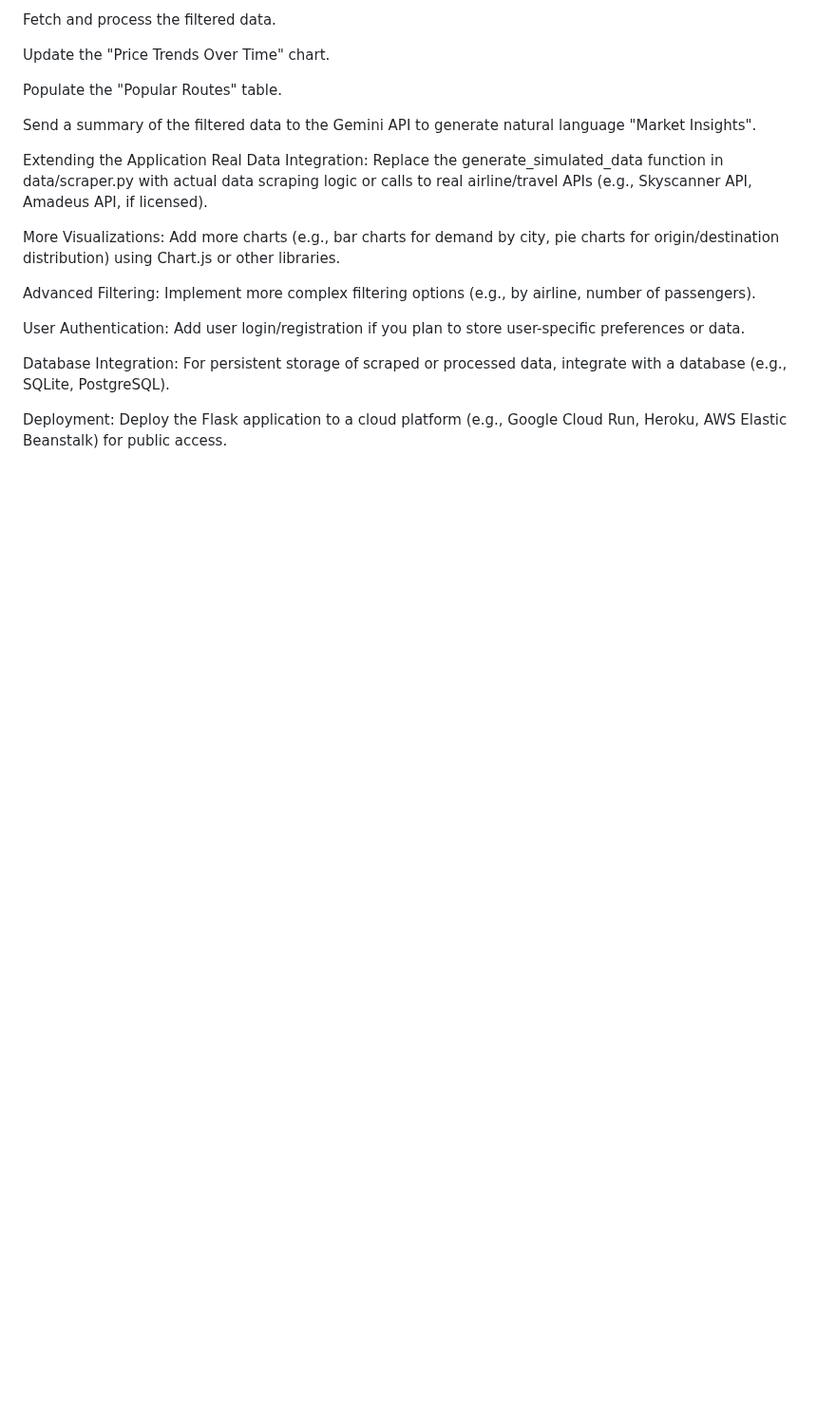
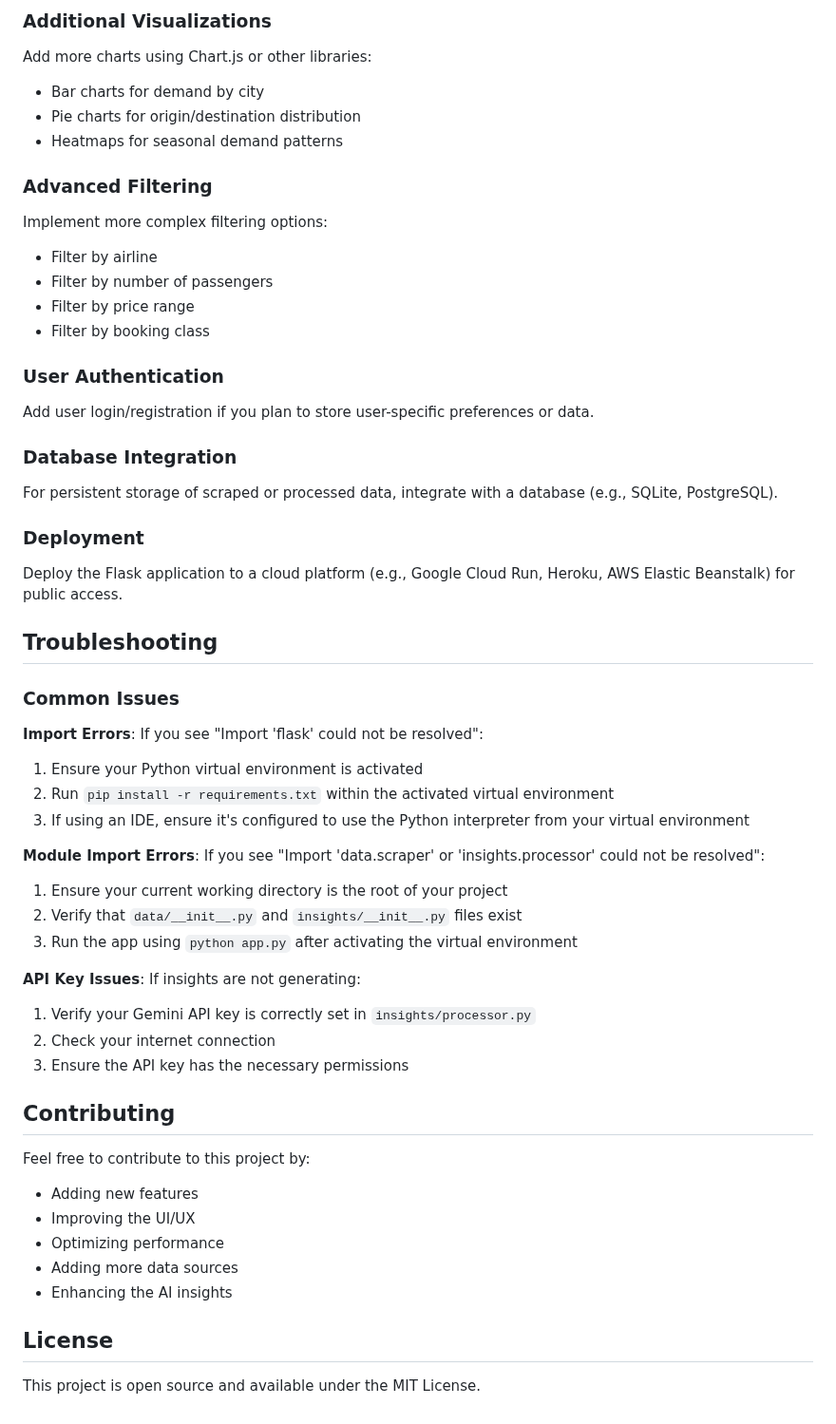
Before and after one commit to ysb74/aviation, a Markdown page: README.md, the part around one of its changes. Shown at 95% size. Rendered like a GitHub page; blank space fills up the shorter version.

```diff
--- a/README.md
+++ b/README.md
@@ -86,21 +145,54 @@ Generate Insights: Click the "Apply Filters" button. The app will:
 
-Fetch and process the filtered data.
+### Additional Visualizations
+Add more charts using Chart.js or other libraries:
+- Bar charts for demand by city
+- Pie charts for origin/destination distribution
+- Heatmaps for seasonal demand patterns
 
-Update the "Price Trends Over Time" chart.
+### Advanced Filtering
+Implement more complex filtering options:
+- Filter by airline
+- Filter by number of passengers
+- Filter by price range
+- Filter by booking class
 
-Populate the "Popular Routes" table.
+### User Authentication
+Add user login/registration if you plan to store user-specific preferences or data.
 
-Send a summary of the filtered data to the Gemini API to generate natural language "Market Insights".
+### Database Integration
+For persistent storage of scraped or processed data, integrate with a database (e.g., SQLite, PostgreSQL).
 
-Extending the Application
-Real Data Integration: Replace the generate_simulated_data function in data/scraper.py with actual data scraping logic or calls to real airline/travel APIs (e.g., Skyscanner API, Amadeus API, if licensed).
+### Deployment
+Deploy the Flask application to a cloud platform (e.g., Google Cloud Run, Heroku, AWS Elastic Beanstalk) for public access.
 
-More Visualizations: Add more charts (e.g., bar charts for demand by city, pie charts for origin/destination distribution) using Chart.js or other libraries.
+## Troubleshooting
 
-Advanced Filtering: Implement more complex filtering options (e.g., by airline, number of passengers).
+### Common Issues
 
-User Authentication: Add user login/registration if you plan to store user-specific preferences or data.
+**Import Errors**: If you see "Import 'flask' could not be resolved":
+1. Ensure your Python virtual environment is activated
+2. Run `pip install -r requirements.txt` within the activated virtual environment
+3. If using an IDE, ensure it's configured to use the Python interpreter from your virtual environment
 
-Database Integration: For persistent storage of scraped or processed data, integrate with a database (e.g., SQLite, PostgreSQL).
+**Module Import Errors**: If you see "Import 'data.scraper' or 'insights.processor' could not be resolved":
+1. Ensure your current working directory is the root of your project
+2. Verify that `data/__init__.py` and `insights/__init__.py` files exist
+3. Run the app using `python app.py` after activating the virtual environment
 
-Deployment: Deploy the Flask application to a cloud platform (e.g., Google Cloud Run, Heroku, AWS Elastic Beanstalk) for public access.
+**API Key Issues**: If insights are not generating:
+1. Verify your Gemini API key is correctly set in `insights/processor.py`
+2. Check your internet connection
+3. Ensure the API key has the necessary permissions
+
+## Contributing
+
+Feel free to contribute to this project by:
+- Adding new features
+- Improving the UI/UX
+- Optimizing performance
+- Adding more data sources
+- Enhancing the AI insights
+
+## License
+
+This project is open source and available under the MIT License.
```
Also changed, not shown: other parts of README.md (+94 -35 lines).
